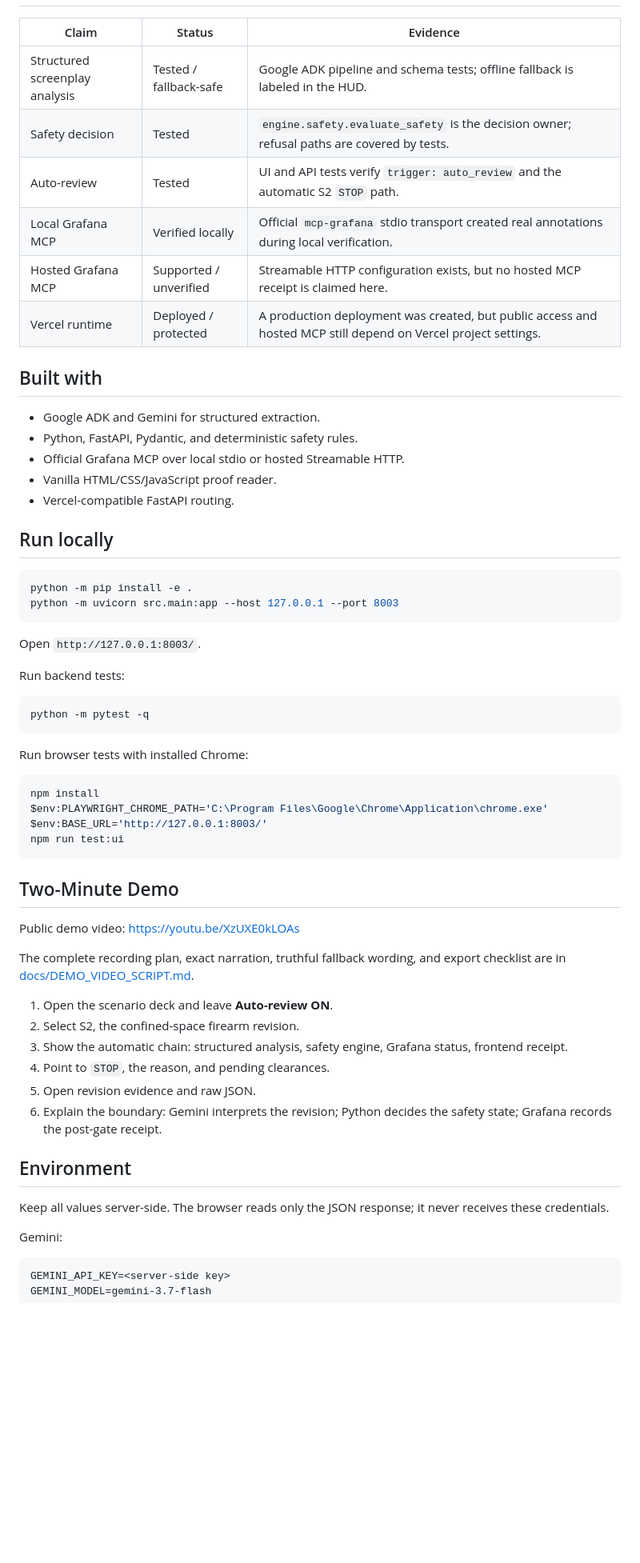
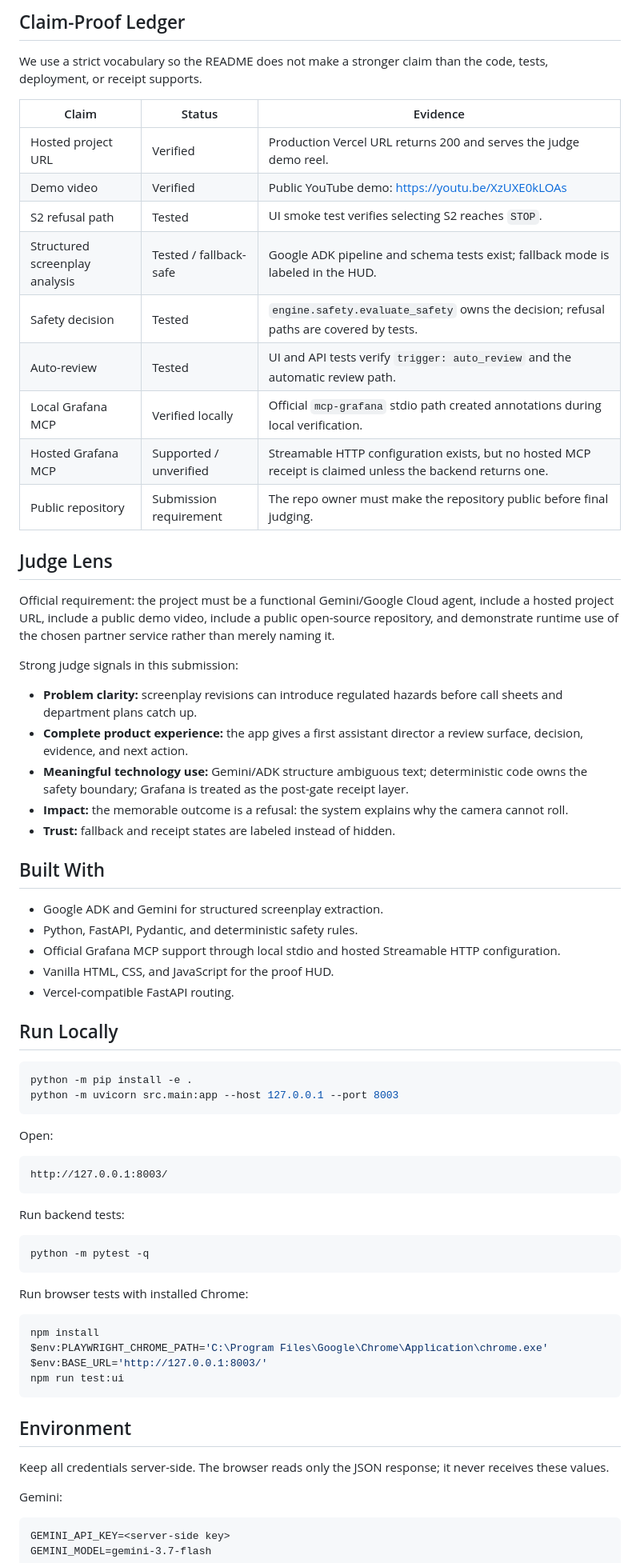
Before and after one commit to deveraux-dev/google-cinema-hacka, a Markdown page: README.md, the part around one of its changes. Shown at 80% size. Rendered like a GitHub page; blank space fills up the shorter version.

Commit message:
docs: refine judge-facing README

````diff
--- a/README.md
+++ b/README.md
@@ -44,29 +68,51 @@ Auto-review is bounded automation, not unrestricted agent authority. With the to
+## Claim-Proof Ledger
+
+We use a strict vocabulary so the README does not make a stronger claim than the code, tests, deployment, or receipt supports.
 
 | Claim | Status | Evidence |
 | --- | --- | --- |
-| Structured screenplay analysis | Tested / fallback-safe | Google ADK pipeline and schema tests; offline fallback is labeled in the HUD. |
-| Safety decision | Tested | `engine.safety.evaluate_safety` is the decision owner; refusal paths are covered by tests. |
-| Auto-review | Tested | UI and API tests verify `trigger: auto_review` and the automatic S2 `STOP` path. |
-| Local Grafana MCP | Verified locally | Official `mcp-grafana` stdio transport created real annotations during local verification. |
-| Hosted Grafana MCP | Supported / unverified | Streamable HTTP configuration exists, but no hosted MCP receipt is claimed here. |
-| Vercel runtime | Deployed / protected | A production deployment was created, but public access and hosted MCP still depend on Vercel project settings. |
+| Hosted project URL | Verified | Production Vercel URL returns 200 and serves the judge demo reel. |
+| Demo video | Verified | Public YouTube demo: https://youtu.be/XzUXE0kLOAs |
+| S2 refusal path | Tested | UI smoke test verifies selecting S2 reaches `STOP`. |
+| Structured screenplay analysis | Tested / fallback-safe | Google ADK pipeline and schema tests exist; fallback mode is labeled in the HUD. |
+| Safety decision | Tested | `engine.safety.evaluate_safety` owns the decision; refusal paths are covered by tests. |
+| Auto-review | Tested | UI and API tests verify `trigger: auto_review` and the automatic review path. |
+| Local Grafana MCP | Verified locally | Official `mcp-grafana` stdio path created annotations during local verification. |
+| Hosted Grafana MCP | Supported / unverified | Streamable HTTP configuration exists, but no hosted MCP receipt is claimed unless the backend returns one. |
+| Public repository | Submission requirement | The repo owner must make the repository public before final judging. |
 
-## Built with
+## Judge Lens
 
-- Google ADK and Gemini for structured extraction.
+Official requirement: the project must be a functional Gemini/Google Cloud agent, include a hosted project URL, include a public demo video, include a public open-source repository, and demonstrate runtime use of the chosen partner service rather than merely naming it.
+
+Strong judge signals in this submission:
+
+- **Problem clarity:** screenplay revisions can introduce regulated hazards before call sheets and department plans catch up.
+- **Complete product experience:** the app gives a first assistant director a review surface, decision, evidence, and next action.
+- **Meaningful technology use:** Gemini/ADK structure ambiguous text; deterministic code owns the safety boundary; Grafana is treated as the post-gate receipt layer.
+- **Impact:** the memorable outcome is a refusal: the system explains why the camera cannot roll.
+- **Trust:** fallback and receipt states are labeled instead of hidden.
+
+## Built With
+
+- Google ADK and Gemini for structured screenplay extraction.
 - Python, FastAPI, Pydantic, and deterministic safety rules.
-- Official Grafana MCP over local stdio or hosted Streamable HTTP.
-- Vanilla HTML/CSS/JavaScript proof reader.
+- Official Grafana MCP support through local stdio and hosted Streamable HTTP configuration.
+- Vanilla HTML, CSS, and JavaScript for the proof HUD.
 - Vercel-compatible FastAPI routing.
 
-## Run locally
+## Run Locally
 
 ```powershell
 python -m pip install -e .
 python -m uvicorn src.main:app --host 127.0.0.1 --port 8003
 ```
 
-Open `http://127.0.0.1:8003/`.
+Open:
+
+```text
+http://127.0.0.1:8003/
+```
 
 Run backend tests:
 
@@ -83,22 +129,9 @@ $env:BASE_URL='http://127.0.0.1:8003/'
 npm run test:ui
 ```
 
-## Two-Minute Demo
-
-Public demo video: https://youtu.be/XzUXE0kLOAs
-
-The complete recording plan, exact narration, truthful fallback wording, and export checklist are in [docs/DEMO_VIDEO_SCRIPT.md](docs/DEMO_VIDEO_SCRIPT.md).
-
-1. Open the scenario deck and leave **Auto-review ON**.
-2. Select S2, the confined-space firearm revision.
-3. Show the automatic chain: structured analysis, safety engine, Grafana status, frontend receipt.
-4. Point to `STOP`, the reason, and pending clearances.
-5. Open revision evidence and raw JSON.
-6. Explain the boundary: Gemini interprets the revision; Python decides the safety state; Grafana records the post-gate receipt.
-
 ## Environment
 
-Keep all values server-side. The browser reads only the JSON response; it never receives these credentials.
+Keep all credentials server-side. The browser reads only the JSON response; it never receives these values.
 
 Gemini:
 
````
Also changed, not shown: other parts of README.md (+59 -32 lines).
